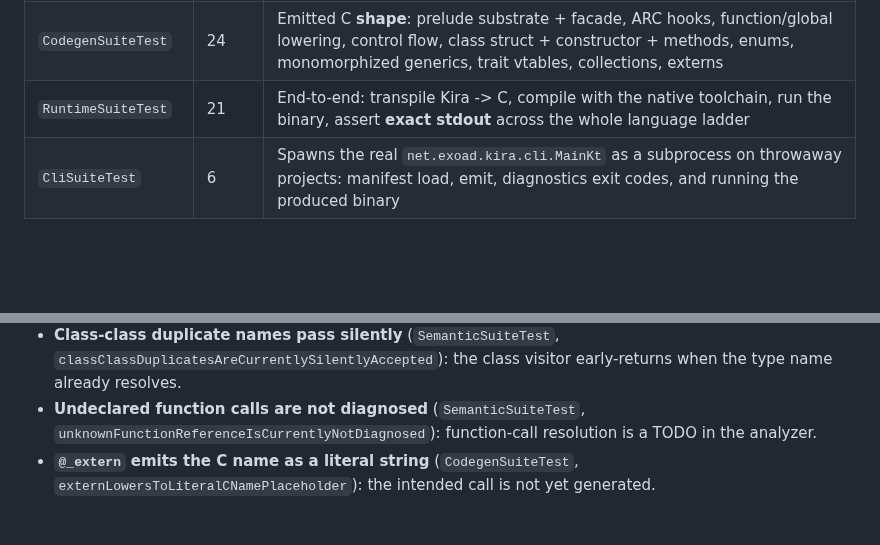
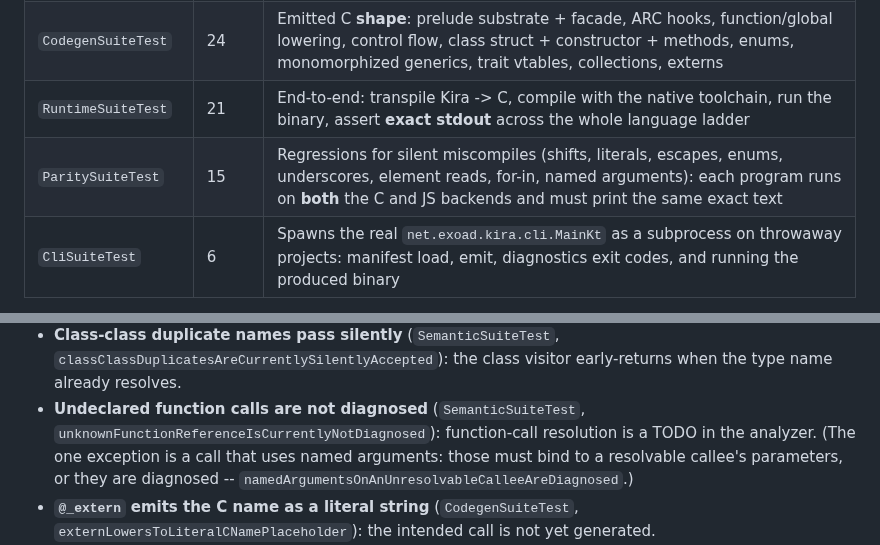
Before and after one commit to exoad/kira, a Markdown page: TESTING.md, 2 parts joined by grey strips. GitHub-like rendering; blank space fills up the shorter version.

Commit message:
docs(testing): list ParitySuiteTest and the named-argument exception to the unresolved-call pin

```diff
--- a/TESTING.md
+++ b/TESTING.md
@@ -29,6 +29,7 @@ The comprehensive suite lives in
 | `SemanticSuiteTest` | 25 | Symbol declaration/resolution, scope stack, module URI validation, duplicate names, unknown types, literal/type mismatch, visibility, and `use` imports across real multi-file compilation units |
 | `CodegenSuiteTest` | 24 | Emitted C **shape**: prelude substrate + facade, ARC hooks, function/global lowering, control flow, class struct + constructor + methods, enums, monomorphized generics, trait vtables, collections, externs |
 | `RuntimeSuiteTest` | 21 | End-to-end: transpile Kira -> C, compile with the native toolchain, run the binary, assert **exact stdout** across the whole language ladder |
+| `ParitySuiteTest` | 15 | Regressions for silent miscompiles (shifts, literals, escapes, enums, underscores, element reads, for-in, named arguments): each program runs on **both** the C and JS backends and must print the same exact text |
 | `CliSuiteTest` | 6 | Spawns the real `net.exoad.kira.cli.MainKt` as a subprocess on throwaway projects: manifest load, emit, diagnostics exit codes, and running the produced binary |
 
 A shared harness (`TestCompileSupport` in the parent package) drives the
@@ -76,7 +77,9 @@ carries a comment naming the gap. Current set:
   early-returns when the type name already resolves.
 - **Undeclared function calls are not diagnosed** (`SemanticSuiteTest`,
   `unknownFunctionReferenceIsCurrentlyNotDiagnosed`): function-call resolution
-  is a TODO in the analyzer.
+  is a TODO in the analyzer. (The one exception is a call that uses named
+  arguments: those must bind to a resolvable callee's parameters, or they are
+  diagnosed -- `namedArgumentsOnAnUnresolvableCalleeAreDiagnosed`.)
 - **`@_extern` emits the C name as a literal string** (`CodegenSuiteTest`,
   `externLowersToLiteralCNamePlaceholder`): the intended call is not yet
   generated.
```
